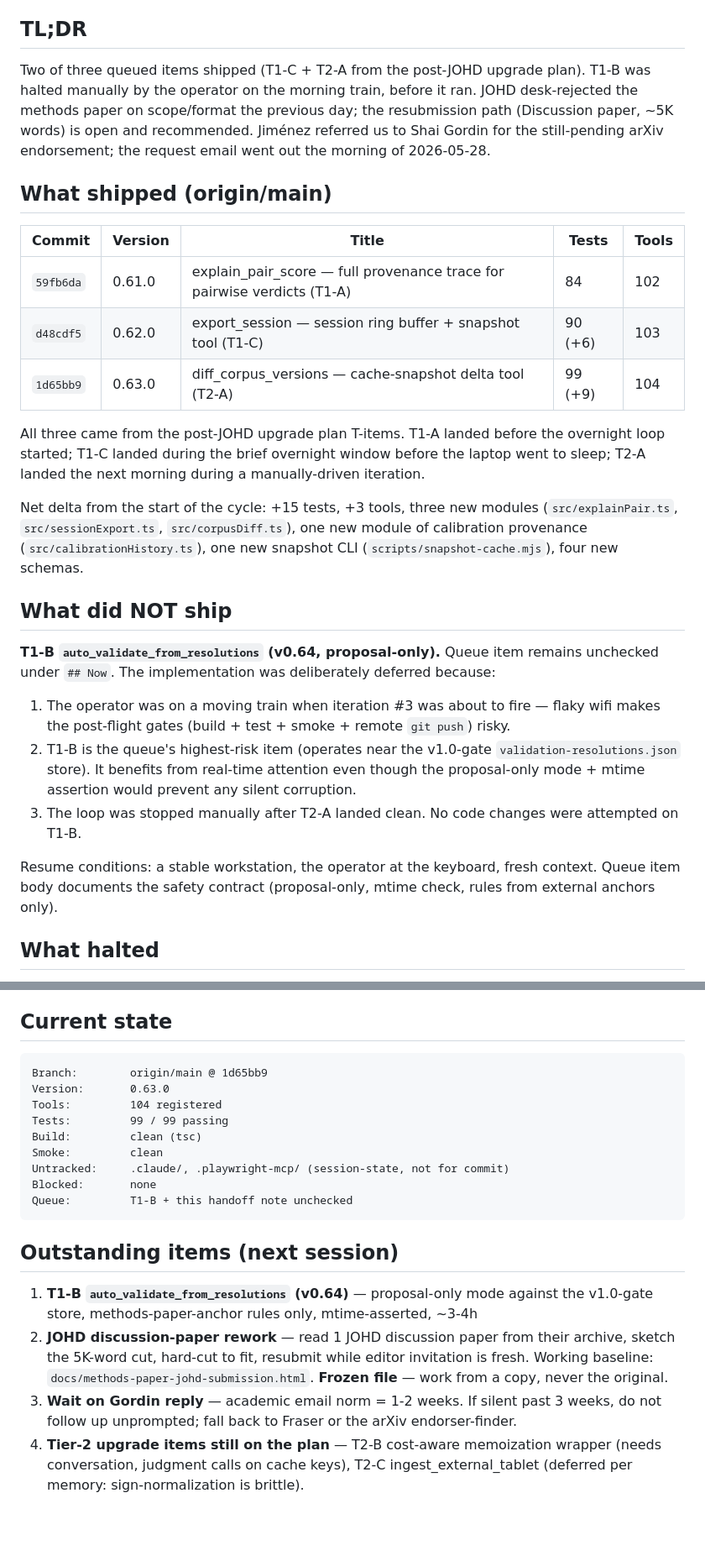
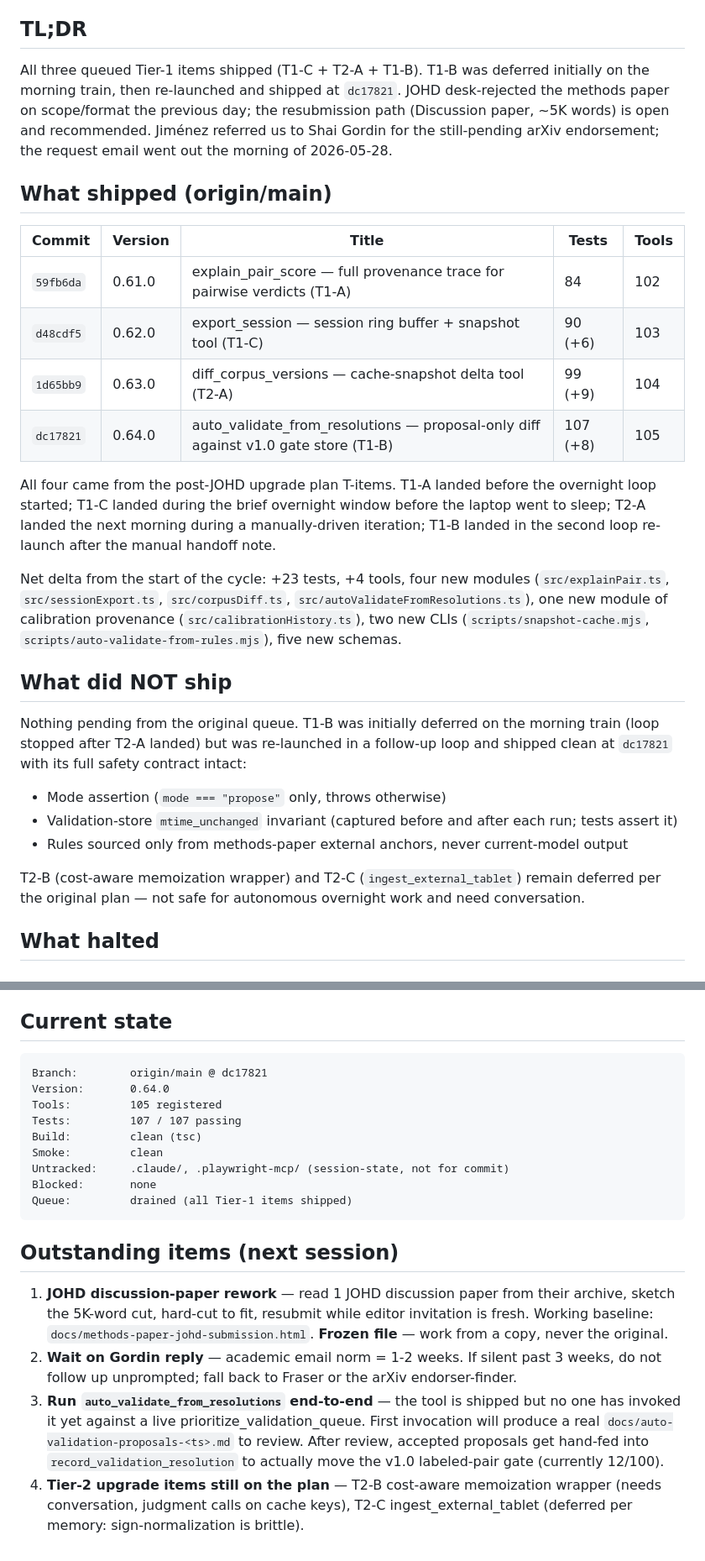
Before and after one commit to Hugegreencandle/cuneiform-mcp, a Markdown page: docs/overnight-2026-05-27.md, 2 parts joined by grey strips. Shown at 84% size. Rendered like a GitHub page; blank space fills up the shorter version.

Commit message:
docs(v0.64.1): update handoff note with T1-B shipped
T1-B auto_validate_from_resolutions landed at dc17821 in a follow-up
loop after the morning train re-launch. Handoff note now reflects all
four Tier-1 items shipped (T1-A + T1-C + T2-A + T1-B), the queue
drained state, and the updated outstanding-items list (JOHD rework +
Gordin reply + first live invocation of auto_validate_from_resolutions).

Co-Authored-By: Claude Opus 4.7 (1M context) <noreply@anthropic.com>

````diff
--- a/docs/overnight-2026-05-27.md
+++ b/docs/overnight-2026-05-27.md
@@ -4,7 +4,7 @@ Handoff note for the autonomous loop run + the parallel JOHD developments.
 
 ## TL;DR
 
-Two of three queued items shipped (T1-C + T2-A from the post-JOHD upgrade plan). T1-B was halted manually by the operator on the morning train, before it ran. JOHD desk-rejected the methods paper on scope/format the previous day; the resubmission path (Discussion paper, ~5K words) is open and recommended. Jiménez referred us to Shai Gordin for the still-pending arXiv endorsement; the request email went out the morning of 2026-05-28.
+All three queued Tier-1 items shipped (T1-C + T2-A + T1-B). T1-B was deferred initially on the morning train, then re-launched and shipped at `dc17821`. JOHD desk-rejected the methods paper on scope/format the previous day; the resubmission path (Discussion paper, ~5K words) is open and recommended. Jiménez referred us to Shai Gordin for the still-pending arXiv endorsement; the request email went out the morning of 2026-05-28.
 
 ## What shipped (origin/main)
 
@@ -13,20 +13,21 @@ Two of three queued items shipped (T1-C + T2-A from the post-JOHD upgrade plan).
 | `59fb6da` | 0.61.0 | explain_pair_score — full provenance trace for pairwise verdicts (T1-A) | 84 | 102 |
 | `d48cdf5` | 0.62.0 | export_session — session ring buffer + snapshot tool (T1-C) | 90 (+6) | 103 |
 | `1d65bb9` | 0.63.0 | diff_corpus_versions — cache-snapshot delta tool (T2-A) | 99 (+9) | 104 |
+| `dc17821` | 0.64.0 | auto_validate_from_resolutions — proposal-only diff against v1.0 gate store (T1-B) | 107 (+8) | 105 |
 
-All three came from the post-JOHD upgrade plan T-items. T1-A landed before the overnight loop started; T1-C landed during the brief overnight window before the laptop went to sleep; T2-A landed the next morning during a manually-driven iteration.
+All four came from the post-JOHD upgrade plan T-items. T1-A landed before the overnight loop started; T1-C landed during the brief overnight window before the laptop went to sleep; T2-A landed the next morning during a manually-driven iteration; T1-B landed in the second loop re-launch after the manual handoff note.
 
-Net delta from the start of the cycle: +15 tests, +3 tools, three new modules (`src/explainPair.ts`, `src/sessionExport.ts`, `src/corpusDiff.ts`), one new module of calibration provenance (`src/calibrationHistory.ts`), one new snapshot CLI (`scripts/snapshot-cache.mjs`), four new schemas.
+Net delta from the start of the cycle: +23 tests, +4 tools, four new modules (`src/explainPair.ts`, `src/sessionExport.ts`, `src/corpusDiff.ts`, `src/autoValidateFromResolutions.ts`), one new module of calibration provenance (`src/calibrationHistory.ts`), two new CLIs (`scripts/snapshot-cache.mjs`, `scripts/auto-validate-from-rules.mjs`), five new schemas.
 
 ## What did NOT ship
 
-**T1-B `auto_validate_from_resolutions` (v0.64, proposal-only).** Queue item remains unchecked under `## Now`. The implementation was deliberately deferred because:
+Nothing pending from the original queue. T1-B was initially deferred on the morning train (loop stopped after T2-A landed) but was re-launched in a follow-up loop and shipped clean at `dc17821` with its full safety contract intact:
 
-1. The operator was on a moving train when iteration #3 was about to fire — flaky wifi makes the post-flight gates (build + test + smoke + remote `git push`) risky.
-2. T1-B is the queue's highest-risk item (operates near the v1.0-gate `validation-resolutions.json` store). It benefits from real-time attention even though the proposal-only mode + mtime assertion would prevent any silent corruption.
-3. The loop was stopped manually after T2-A landed clean. No code changes were attempted on T1-B.
+- Mode assertion (`mode === "propose"` only, throws otherwise)
+- Validation-store `mtime_unchanged` invariant (captured before and after each run; tests assert it)
+- Rules sourced only from methods-paper external anchors, never current-model output
 
-Resume conditions: a stable workstation, the operator at the keyboard, fresh context. Queue item body documents the safety contract (proposal-only, mtime check, rules from external anchors only).
+T2-B (cost-aware memoization wrapper) and T2-C (`ingest_external_tablet`) remain deferred per the original plan — not safe for autonomous overnight work and need conversation.
 
 ## What halted
 
@@ -49,20 +50,20 @@ Enrique Jiménez emailed referring us to **Shai Gordin** (`shygordin@gmail.com`)
 ## Current state
 
 ```
-Branch:        origin/main @ 1d65bb9
-Version:       0.63.0
-Tools:         104 registered
-Tests:         99 / 99 passing
+Branch:        origin/main @ dc17821
+Version:       0.64.0
+Tools:         105 registered
+Tests:         107 / 107 passing
 Build:         clean (tsc)
 Smoke:         clean
 Untracked:     .claude/, .playwright-mcp/ (session-state, not for commit)
 Blocked:       none
-Queue:         T1-B + this handoff note unchecked
+Queue:         drained (all Tier-1 items shipped)
 ```
 
 ## Outstanding items (next session)
 
-1. **T1-B `auto_validate_from_resolutions` (v0.64)** — proposal-only mode against the v1.0-gate store, methods-paper-anchor rules only, mtime-asserted, ~3-4h
-2. **JOHD discussion-paper rework** — read 1 JOHD discussion paper from their archive, sketch the 5K-word cut, hard-cut to fit, resubmit while editor invitation is fresh. Working baseline: `docs/methods-paper-johd-submission.html`. **Frozen file** — work from a copy, never the original.
-3. **Wait on Gordin reply** — academic email norm = 1-2 weeks. If silent past 3 weeks, do not follow up unprompted; fall back to Fraser or the arXiv endorser-finder.
+1. **JOHD discussion-paper rework** — read 1 JOHD discussion paper from their archive, sketch the 5K-word cut, hard-cut to fit, resubmit while editor invitation is fresh. Working baseline: `docs/methods-paper-johd-submission.html`. **Frozen file** — work from a copy, never the original.
+2. **Wait on Gordin reply** — academic email norm = 1-2 weeks. If silent past 3 weeks, do not follow up unprompted; fall back to Fraser or the arXiv endorser-finder.
+3. **Run `auto_validate_from_resolutions` end-to-end** — the tool is shipped but no one has invoked it yet against a live prioritize_validation_queue. First invocation will produce a real `docs/auto-validation-proposals-<ts>.md` to review. After review, accepted proposals get hand-fed into `record_validation_resolution` to actually move the v1.0 labeled-pair gate (currently 12/100).
 4. **Tier-2 upgrade items still on the plan** — T2-B cost-aware memoization wrapper (needs conversation, judgment calls on cache keys), T2-C ingest_external_tablet (deferred per memory: sign-normalization is brittle).
````
